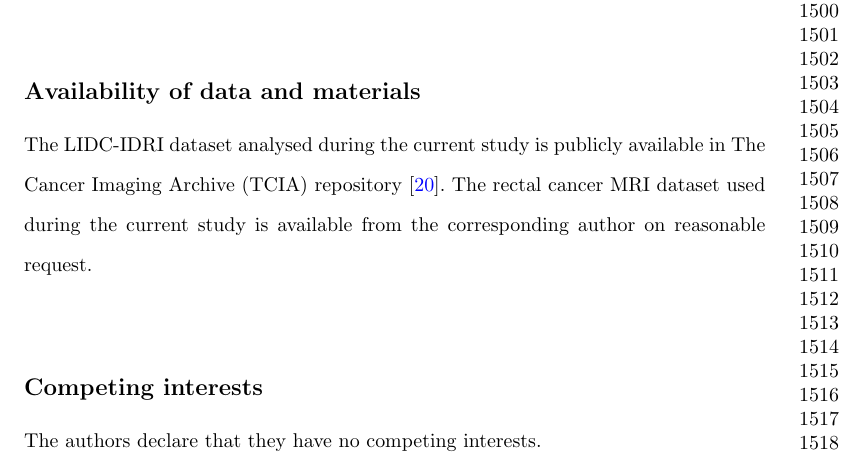
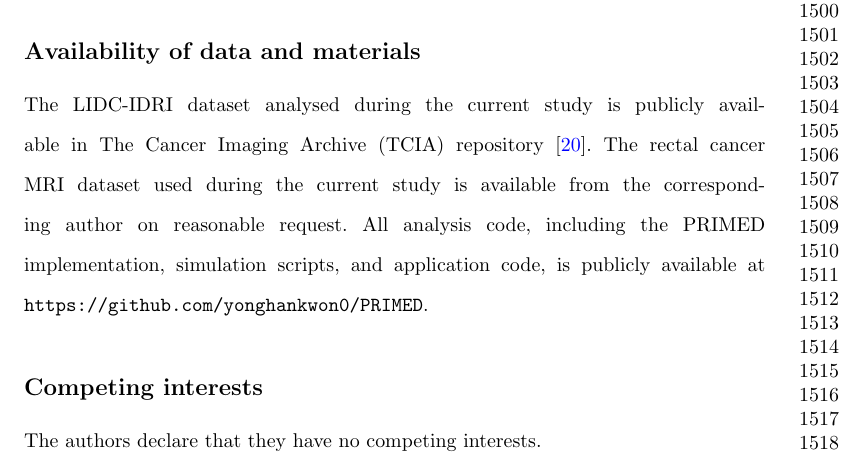
Before and after one commit to yonghankwon0/PRIMED, a LaTeX paper (paper/primed_paper.tex): part of page 33 of 45, cut so that both start at the same text. Compiled offline with pdfLaTeX.

Commit message:
Add code repository URL to Availability of data and materials

```diff
--- a/paper/primed_paper.tex
+++ b/paper/primed_paper.tex
@@ -1297,7 +1297,7 @@ This study was approved by the Institutional Review Board of Severance Hospital,
 Not applicable.
 
 \subsection*{Availability of data and materials}
-The LIDC-IDRI dataset analysed during the current study is publicly available in The Cancer Imaging Archive (TCIA) repository \cite{TCIA2015}. The rectal cancer MRI dataset used during the current study is available from the corresponding author on reasonable request.
+The LIDC-IDRI dataset analysed during the current study is publicly available in The Cancer Imaging Archive (TCIA) repository \cite{TCIA2015}. The rectal cancer MRI dataset used during the current study is available from the corresponding author on reasonable request. All analysis code, including the PRIMED implementation, simulation scripts, and application code, is publicly available at \texttt{https://github.com/yonghankwon0/PRIMED}.
 
 \subsection*{Competing interests}
 The authors declare that they have no competing interests.
```
Also changed, not shown: paper/primed_paper.pdf.
